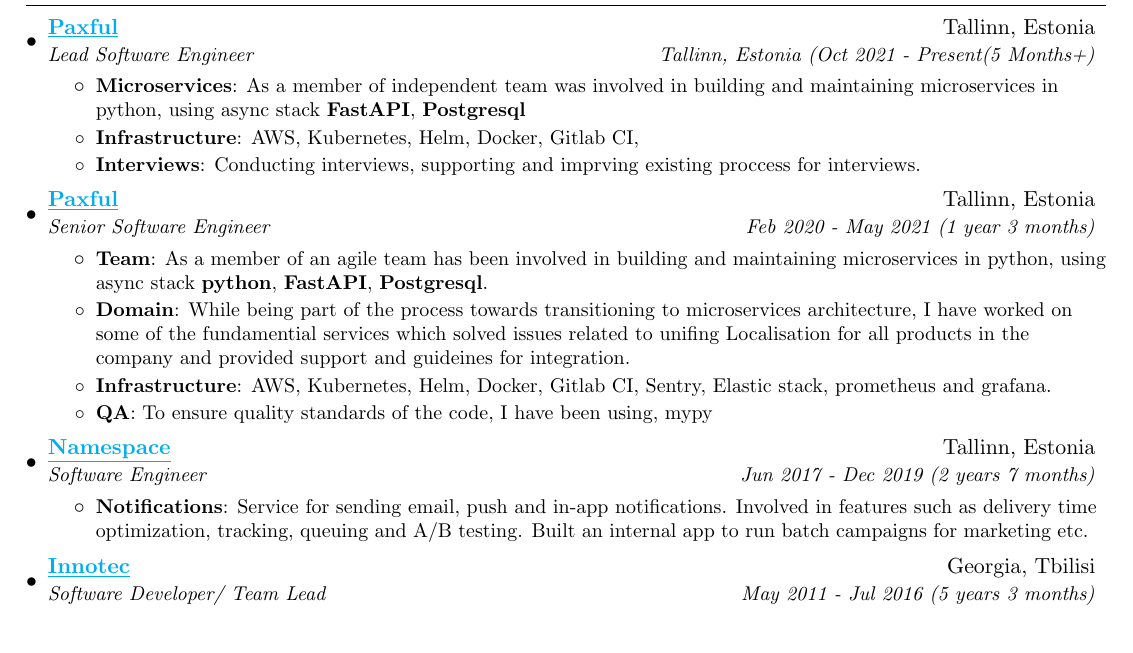
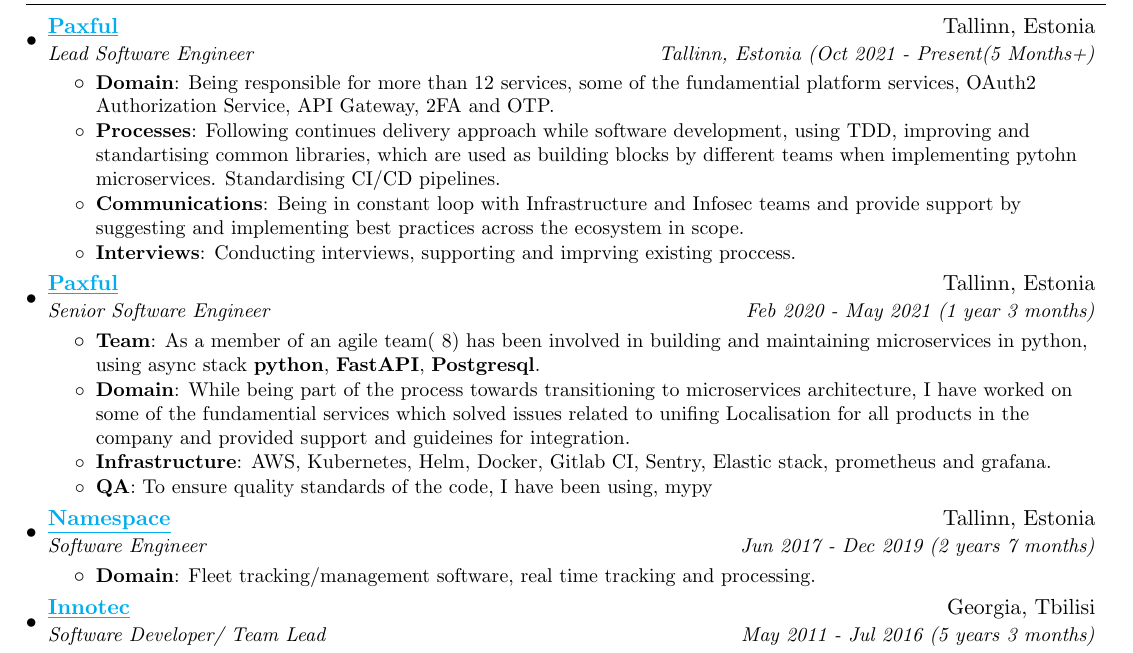
Before and after one commit to demonno/resume, a LaTeX document (demur_nodia.tex): part of the page, cut so that both start at the same text. Compiled offline with pdfLaTeX.

Commit message:
Add text

```diff
--- a/demur_nodia.tex
+++ b/demur_nodia.tex
@@ -107,12 +107,13 @@
       {\href{https://paxful.com}{\underline{Paxful}}}{Tallinn, Estonia}
       {Lead Software Engineer}{Tallinn, Estonia (Oct 2021 - Present(5 Months+)}
       \resumeItemListStart
-        \resumeItem{Microservices}
-          {As a member of independent team was involved in building and maintaining microservices in python, using async stack \textbf{FastAPI}, \textbf{Postgresql}}
-        \resumeItem{Infrastructure}
-          {AWS, Kubernetes, Helm, Docker, Gitlab CI, }
+        \resumeItem{Domain}
+          {Being responsible for more than 12 services, some of the fundamential platform services, OAuth2 Authorization Service, API Gateway, 2FA and OTP.}
+        \resumeItem{Processes}
+          {Following continues delivery approach while software development, using TDD, improving and standartising common libraries, which are used as building blocks by different teams when implementing pytohn microservices. Standardising CI/CD pipelines.}
+		\resumeItem{Communications}{Being in constant loop with Infrastructure and Infosec teams and provide support by suggesting and implementing best practices across the ecosystem in scope.}
 		\resumeItem{Interviews}
-          {Conducting interviews, supporting and imprving existing proccess for interviews.}
+          {Conducting interviews, supporting and imprving existing proccess.}
       \resumeItemListEnd
 
 \resumeSubheading
@@ -120,7 +121,7 @@
       {Senior Software Engineer}{Feb 2020 - May 2021 (1 year 3 months)}
       \resumeItemListStart
         \resumeItem{Team}
-          {As a member of an agile team has been involved in building and maintaining microservices in python, using async stack \textbf{python}, \textbf{FastAPI}, \textbf{Postgresql}.}
+          {As a member of an agile team(~8) has been involved in building and maintaining microservices in python, using async stack \textbf{python}, \textbf{FastAPI}, \textbf{Postgresql}.}
         \resumeItem{Domain}{While being part of the process towards transitioning to microservices architecture, I have worked on some of the fundamential services which solved issues related to unifing Localisation for all products in the company and provided support and guideines for integration.}
         \resumeItem{Infrastructure}
           {AWS, Kubernetes, Helm, Docker, Gitlab CI, Sentry, Elastic stack, prometheus and grafana.}
@@ -132,8 +133,8 @@
       {\href{https://namespace.ee}{\underline{Namespace}}}{Tallinn, Estonia}
       {Software Engineer}{Jun 2017 - Dec 2019 (2 years 7 months)}
       \resumeItemListStart
-        \resumeItem{Notifications}
-          {Service for sending email, push and in-app notifications. Involved in features such as delivery time optimization, tracking, queuing and A/B testing. Built an internal app to run batch campaigns for marketing etc.}
+        \resumeItem{Domain}
+          {Fleet tracking/management software, real time tracking and processing.}
       \resumeItemListEnd
 
     \resumeSubheading
```
